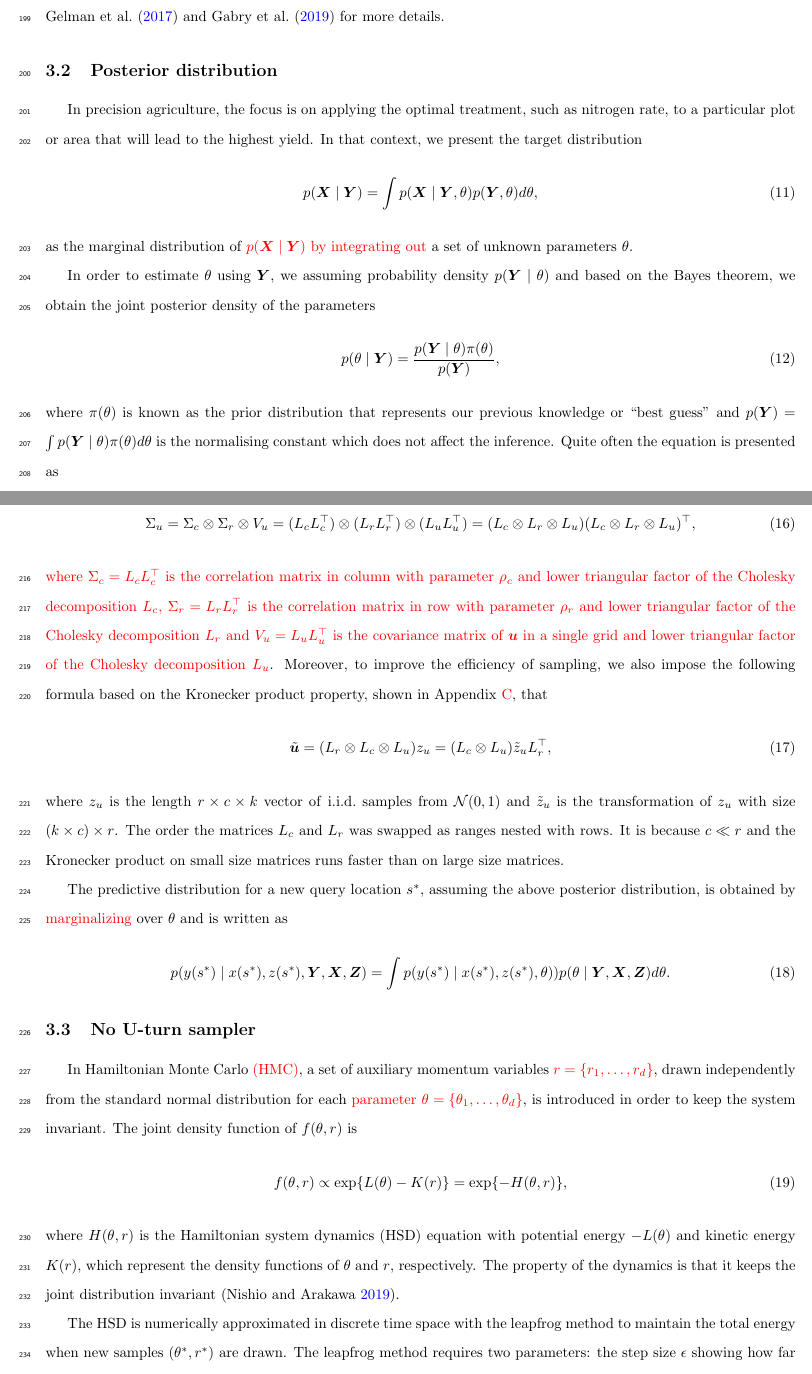
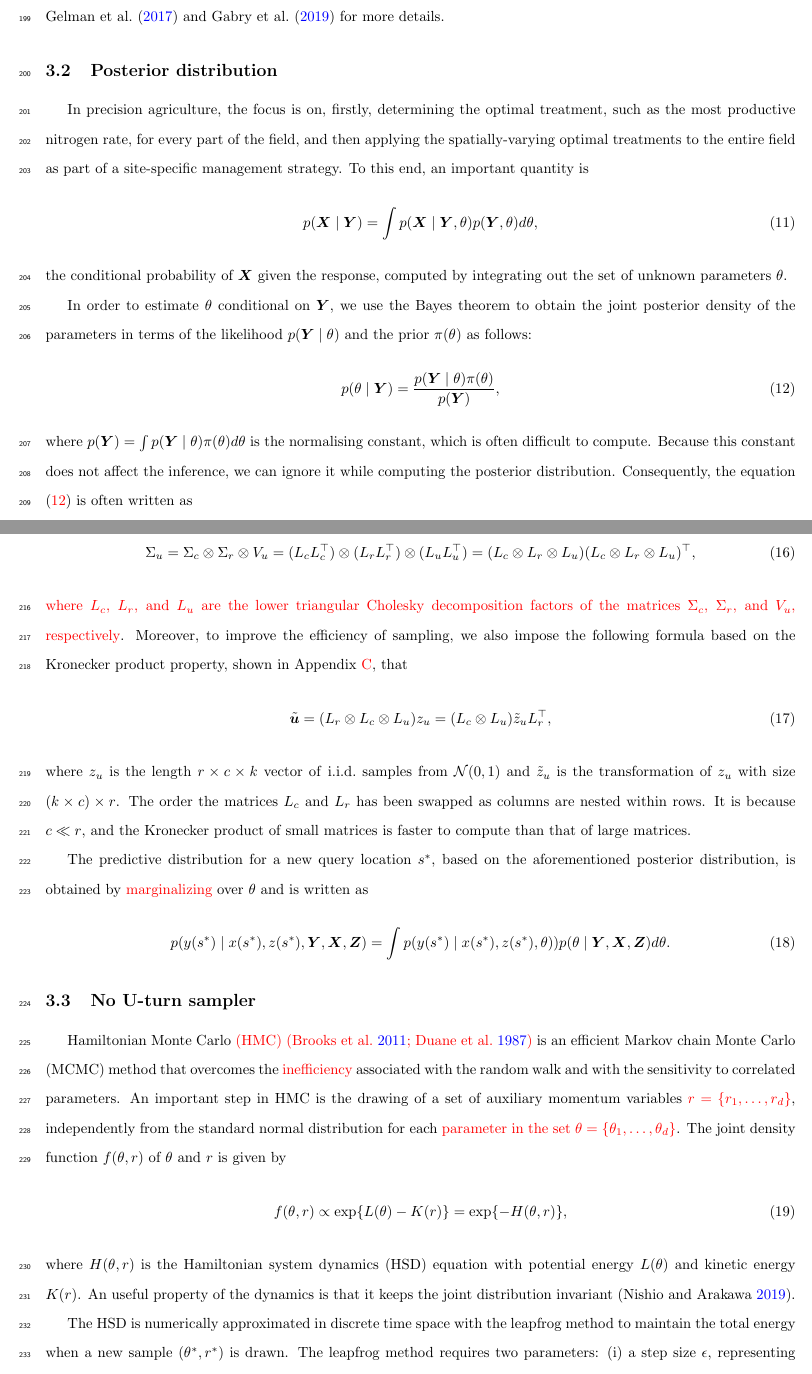
Before and after one commit to jeromecy/Bayesian-Inference-of-Spatially-Correlated-Random-Parameters-for-On-farm-Experiment, a LaTeX paper (BayesOFE_RRC_revision.tex): two parts of pages 7 and 8 of 28, joined at a grey line, cut so that both start at the same text. Compiled offline with pdfLaTeX.

Commit message:
Updates from Overleaf

```diff
--- a/BayesOFE_RRC_revision.tex
+++ b/BayesOFE_RRC_revision.tex
@@ -205,17 +205,17 @@
 
 	\subsection{Posterior distribution}
 
-	In precision agriculture, the focus is on applying the optimal treatment, such as nitrogen rate, to a particular plot or area that will lead to the highest yield. In that context, we present the target distribution
+	In precision agriculture, the focus is on, firstly, determining the optimal treatment, such as the most productive nitrogen rate, for every part of the field, and then applying the spatially-varying optimal treatments to the entire field as part of a site-specific management strategy. To this end, an important quantity is
 	\begin{equation}
 		p(\bm{X}\mid \bm{Y}) = \int p(\bm{X}\mid \bm{Y},\theta)p(\bm{Y},\theta)d\theta,
 	\end{equation}
-	as the marginal distribution of \textcolor{red}{$p(\bm{X}\mid \bm{Y})$ by integrating out} a set of unknown parameters $\theta$.
+	the conditional probability of $\bm{X}$ given the response, computed by integrating out the set of unknown parameters $\theta$.
 
-	In order to estimate $\theta$ using $\bm{Y}$, we assuming probability density $p(\bm{Y}\mid\theta)$ and based on the Bayes theorem, we obtain the joint posterior density of the parameters
-	\begin{equation}
+	In order to estimate $\theta$ conditional on $\bm{Y}$, we use the Bayes theorem to obtain the joint posterior density of the parameters in terms of the likelihood $p(\bm{Y}\mid\theta)$ and the prior $\pi(\theta)$ as follows:
+	\begin{equation}\label{eq:Bayes}
 		p(\theta\mid \bm{Y}) = \frac{p(\bm{Y}\mid\theta)\pi(\theta)}{p(\bm{Y})},
 	\end{equation}
-	where $\pi(\theta)$ is known as the prior distribution that represents our previous knowledge or ``best guess'' and $p(\bm{Y}) = \int p(\bm{Y}\mid\theta)\pi(\theta) d\theta$ is the normalising constant which does not affect the inference. Quite often the equation is presented as
+	where $p(\bm{Y}) = \int p(\bm{Y}\mid\theta)\pi(\theta) d\theta$ is the normalising constant, which is often difficult to compute. Because this constant does not affect the inference, we can ignore it while computing the posterior distribution. Consequently, the equation \eqref{eq:Bayes} is often written as
 	\begin{equation}\label{eq:posterior}
-		p(\theta\mid \bm{Y}) \propto p(\bm{Y}\mid\theta)\pi(\theta),
+		p(\theta\mid \bm{Y}) \propto p(\bm{Y}\mid\theta)\pi(\theta).
 	\end{equation}
@@ -236,14 +236,14 @@
 	\begin{equation}\label{eq:sigmau}
 		\Sigma_u = \Sigma_c\otimes \Sigma_r\otimes V_u = (L_c L_c^\top)\otimes  (L_r L_r^\top)\otimes (L_u L_u^\top) = (L_c\otimes L_r\otimes L_u) (L_c\otimes L_r\otimes L_u)^\top,
 	\end{equation}
-	\textcolor{red}{where $\Sigma_c=L_cL_c^\top$ is the correlation matrix in column with parameter $\rho_c$ and lower triangular factor of the Cholesky decomposition $L_c$, $\Sigma_r=L_rL_r^\top$ is the correlation matrix in row with parameter $\rho_r$ and lower triangular factor of the Cholesky decomposition $L_r$ and $V_u=L_uL_u^\top$ is the covariance matrix of $\bm{u}$ in a single grid and lower triangular factor of the Cholesky decomposition $L_u$}.
+	\textcolor{red}{where $L_c$, $L_r$, and $L_u$ are the lower triangular Cholesky decomposition factors of the matrices $\Sigma_c$, $\Sigma_r$, and $V_u$, respectively}.
 	Moreover, to improve the efficiency of sampling, we also impose the following formula based on the Kronecker product property, shown in Appendix \ref{sec:kronec}, that
 	\begin{equation}
 		\tilde{\bm{u}} = (L_r\otimes L_c\otimes L_u)z_u = (L_c\otimes L_u)\tilde{z}_u L_r^\top,
 	\end{equation}
-	where $z_u$ is the length $r\times c\times k$ vector of \iid samples from $\N(0,1)$ and  $\tilde{z}_u$ is the transformation of $z_u$ with size $(k\times c)\times r$. The order the matrices $L_c$ and $L_r$ was swapped as ranges nested with rows. It is because $c\ll r$ and the Kronecker product on small size matrices runs faster than on large size matrices.
+	where $z_u$ is the length $r\times c\times k$ vector of \iid samples from $\N(0,1)$ and  $\tilde{z}_u$ is the transformation of $z_u$ with size $(k\times c)\times r$. The order the matrices $L_c$ and $L_r$ has been swapped as columns are nested within rows. It is because $c\ll r$, and the Kronecker product of small matrices is faster to compute than that of large matrices.
 
-	The predictive distribution for a new query location $s^*$, assuming the above posterior distribution, is obtained by \textcolor{red}{marginalizing} over $\theta$ and is written as
+	The predictive distribution for a new query location $s^*$, based on the aforementioned posterior distribution, is obtained by \textcolor{red}{marginalizing} over $\theta$ and is written as
 	\begin{equation}\label{eq:prediction}
 		p(y(s^*) \mid x(s^*), z(s^*), \bm{Y},\bm{X},\bm{Z}) = \int p(y(s^*) \mid x(s^*), z(s^*), \theta)) p(\theta\mid \bm{Y},\bm{X},\bm{Z}) d\theta.
 	\end{equation}
@@ -251,13 +251,13 @@
 
 	\subsection{No U-turn sampler}
 
-	In Hamiltonian Monte Carlo \textcolor{red}{(HMC)}, a set of auxiliary momentum variables \textcolor{red}{$r=\lbrace r_1,\ldots,r_d\rbrace$}, drawn independently from the standard normal distribution for each \textcolor{red}{parameter} \textcolor{red}{$\theta=\lbrace\theta_1,\ldots,\theta_d\rbrace$}, is introduced in order to keep the system invariant. The joint density function of $f(\theta,r)$ is
+	Hamiltonian Monte Carlo \textcolor{red}{(HMC) \parencite{Brooks2011Handbook,duane1987hybrid}} is an efficient Markov chain Monte Carlo (MCMC) method that overcomes the \textcolor{red}{inefficiency} associated with the random walk and with the sensitivity to correlated parameters. An important step in HMC is the drawing of a set of auxiliary momentum variables \textcolor{red}{$r=\lbrace r_1,\ldots,r_d\rbrace$}, independently from the standard normal distribution for each \textcolor{red}{parameter in the set} \textcolor{red}{$\theta=\lbrace\theta_1,\ldots,\theta_d\rbrace$}.  The joint density function $f(\theta,r)$ of $\theta$ and $r$ is given by
 	\begin{equation}
 		f(\theta,r) \propto \exp \lbrace L(\theta)-K(r) \rbrace = \exp \lbrace -H(\theta,r) \rbrace,
 	\end{equation}
-	where $H(\theta,r)$ is the Hamiltonian system dynamics (HSD) equation with potential energy $-L(\theta)$ and kinetic energy $K(r)$, which represent the density functions of $\theta$ and $r$, respectively. The property of the dynamics is that it keeps the joint distribution invariant \parencite{Nishio2019Performance}.
+	where $H(\theta,r)$ is the Hamiltonian system dynamics (HSD) equation with potential energy $L(\theta)$ and kinetic energy $K(r)$. An useful property of the dynamics is that it keeps the joint distribution invariant \parencite{Nishio2019Performance}.
 
-	The HSD is numerically approximated in discrete time space with the leapfrog method to maintain the total energy when new samples $(\theta^*,r^*)$ are drawn. The leapfrog method requires two parameters: the step size $\epsilon$ showing how far the next draw is from the current sample, and $L$ presenting the number of steps to move in the process. The new samples are accepted with probability
+	The HSD is numerically approximated in discrete time space with the leapfrog method to maintain the total energy when a new sample $(\theta^*,r^*)$ is drawn. The leapfrog method requires two parameters: (i) a step size $\epsilon$, representing the distance between two consecutive draws, and (ii) a desired number of steps $L$, required to complete the process. A new sample is accepted with the probability
 	\begin{equation}
 		\alpha = \min \left\{ 1, \frac{f(\theta^*,r^*)}{ f(\theta,r)} \right\}.
 	\end{equation}
```
Also changed, not shown: BayesOFE.bib (line endings or trailing spaces), BayesOFE_RRC_revision.tex (14 more changed lines).
